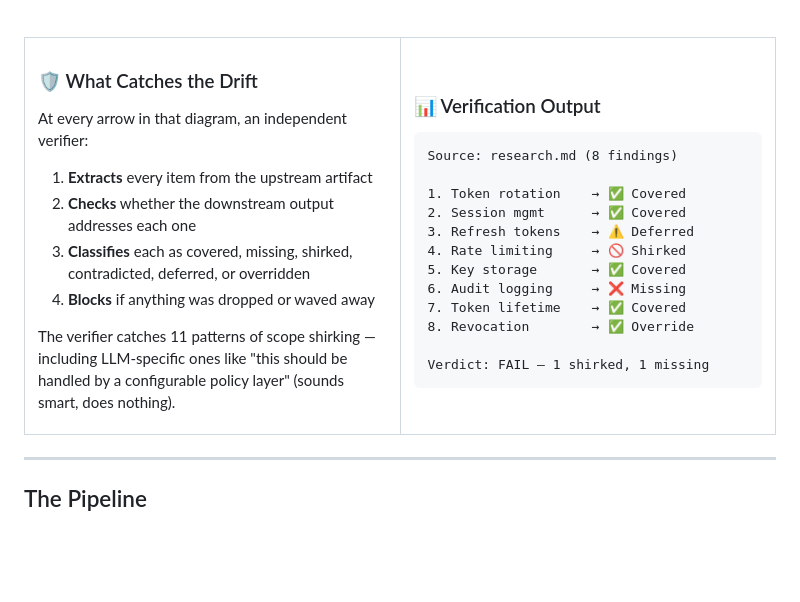
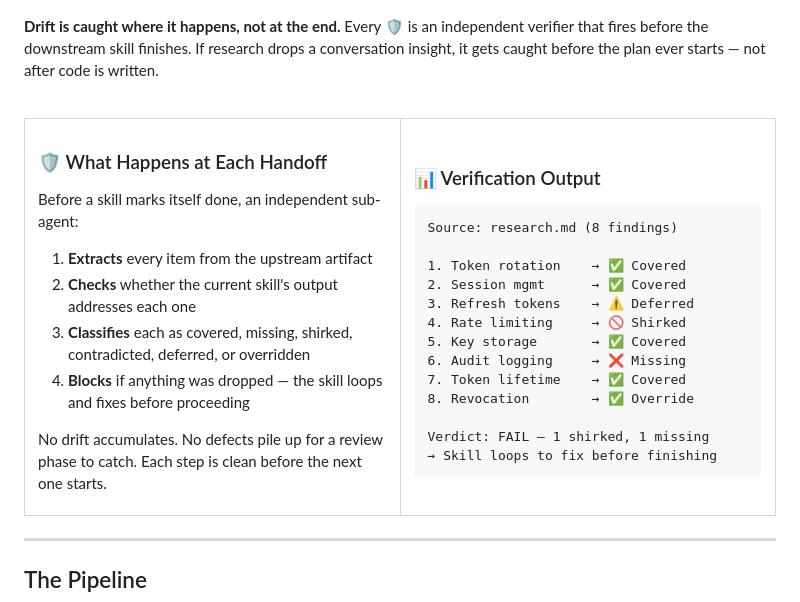
Before and after one commit to AntoineDubuc/serious-sidekick, a Markdown page: README.md, the part around one of its changes. Drawn GitHub-style; blank space fills up the shorter version.

````diff
--- a/README.md
+++ b/README.md
@@ -45,22 +44,24 @@ graph LR
     style F fill:#1abc9c,stroke:#16a085,color:#fff
 ```
 
+**Drift is caught where it happens, not at the end.** Every 🛡️ is an independent verifier that fires before the downstream skill finishes. If research drops a conversation insight, it gets caught before the plan ever starts — not after code is written.
+
 <br>
 
 <table>
 <tr>
 <td width="50%" valign="top">
 
-### 🛡️ What Catches the Drift
+### 🛡️ What Happens at Each Handoff
 
-At every arrow in that diagram, an independent verifier:
+Before a skill marks itself done, an independent sub-agent:
 
 1. **Extracts** every item from the upstream artifact
-2. **Checks** whether the downstream output addresses each one
+2. **Checks** whether the current skill's output addresses each one
 3. **Classifies** each as covered, missing, shirked, contradicted, deferred, or overridden
-4. **Blocks** if anything was dropped or waved away
+4. **Blocks** if anything was dropped — the skill loops and fixes before proceeding
 
-The verifier catches 11 patterns of scope shirking — including LLM-specific ones like "this should be handled by a configurable policy layer" (sounds smart, does nothing).
+No drift accumulates. No defects pile up for a review phase to catch. Each step is clean before the next one starts.
 
 </td>
 <td width="50%" valign="top">
@@ -80,6 +81,7 @@ Source: research.md (8 findings)
 8. Revocation        → ✅ Override
 
 Verdict: FAIL — 1 shirked, 1 missing
+→ Skill loops to fix before finishing
 ```
 
 </td>
````
Also changed, not shown: other parts of README.md (+5 -6 lines).
